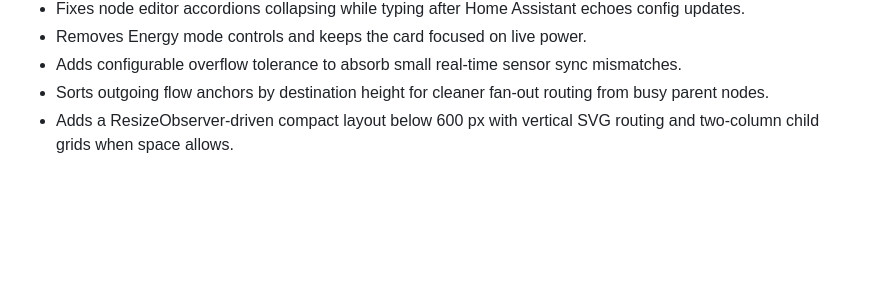
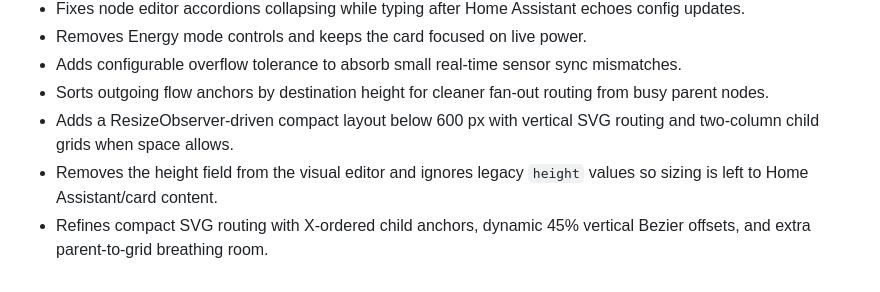
Before and after one commit to alfonsodiezramirez-upm/Nexus-Energy-Card-HA, a Markdown page: CHANGELOG.md, the part around the change. GitHub-like rendering; blank space fills up the shorter version.

```diff
--- a/CHANGELOG.md
+++ b/CHANGELOG.md
@@ -12,3 +12,5 @@
 - Adds configurable overflow tolerance to absorb small real-time sensor sync mismatches.
 - Sorts outgoing flow anchors by destination height for cleaner fan-out routing from busy parent nodes.
 - Adds a ResizeObserver-driven compact layout below 600 px with vertical SVG routing and two-column child grids when space allows.
+- Removes the height field from the visual editor and ignores legacy `height` values so sizing is left to Home Assistant/card content.
+- Refines compact SVG routing with X-ordered child anchors, dynamic 45% vertical Bezier offsets, and extra parent-to-grid breathing room.
```
Also changed, not shown: README.md (+0 -2 lines), design-qa.md (+5 -2 lines), images/nexus-energy-card-editor.png, images/nexus-energy-card-preview.png, 9 other files.
